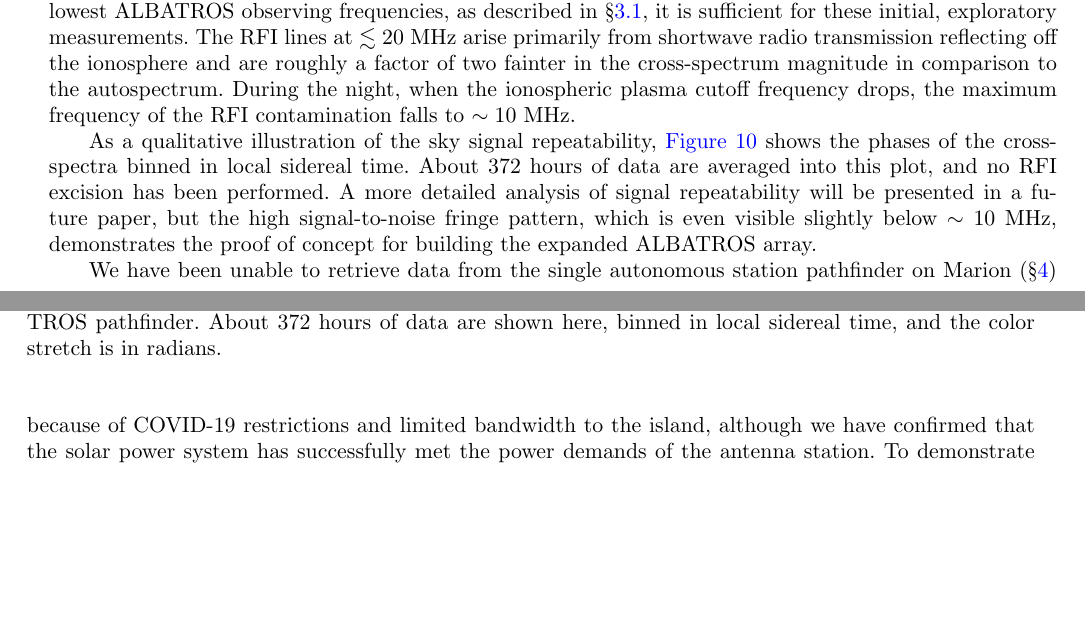
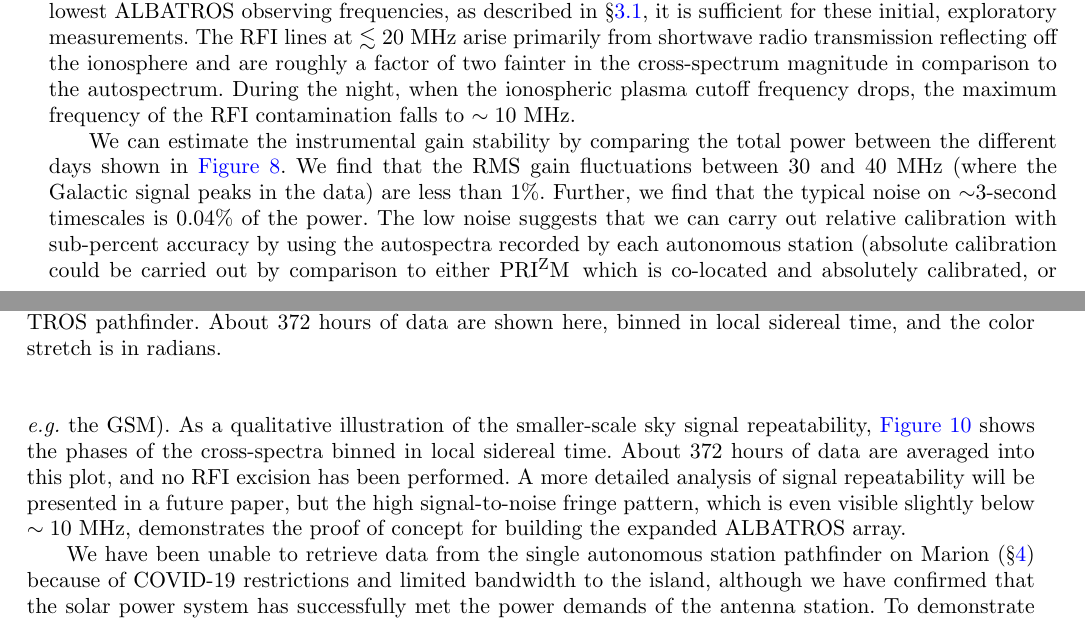
Before and after one commit to Casablanca25273/ALBATROS-Instument-Paper, a LaTeX document (albatros_paper.tex): two parts of pages 11 and 12 of 15 before the commit and two parts of pages 11 and 12 of 16 after it, joined at a grey line, cut so that both start at the same text, the shorter picture padded with empty space. Compiled offline with pdfLaTeX.

Commit message:
added more responses on calibration

```diff
--- a/albatros_paper.tex
+++ b/albatros_paper.tex
@@ -740,7 +740,17 @@ cross-spectrum magnitude in comparison to the autospectrum.  During
 the night, when the ionospheric plasma cutoff frequency drops, the
 maximum frequency of the RFI contamination falls to $\sim10$~MHz.
 
-As a qualitative illustration of the sky signal repeatability,
+We can estimate the instrumental gain stability by comparing the total
+power between the different days shown in
+\autoref{Fig:albatros2_waterfalls}.  We find that the RMS gain
+fluctuations between 30 and 40~MHz (where the Galactic signal peaks in the
+data) are less than 1\%.  Further, we find that the typical noise on
+$\sim$3-second timescales is 0.04\% of the power.  The low noise suggests that we
+can carry out relative calibration with sub-percent accuracy by using
+the autospectra recorded by each autonomous station (absolute calibration
+could be carried out by comparison to either \prizm\, which is
+co-located and absolutely calibrated, or \textit{e.g.} the GSM).
+As a qualitative illustration of the smaller-scale sky signal repeatability,
 \autoref{Fig:albatros2_phase} shows the phases of the cross-spectra
 binned in local sidereal time.  About 372 hours of data are averaged
 into this plot, and no RFI excision has been performed.  A more
```
Also changed, not shown: response_to_referee.tex (+12 -3 lines), albatros_paper.tex (4 more changed lines).
